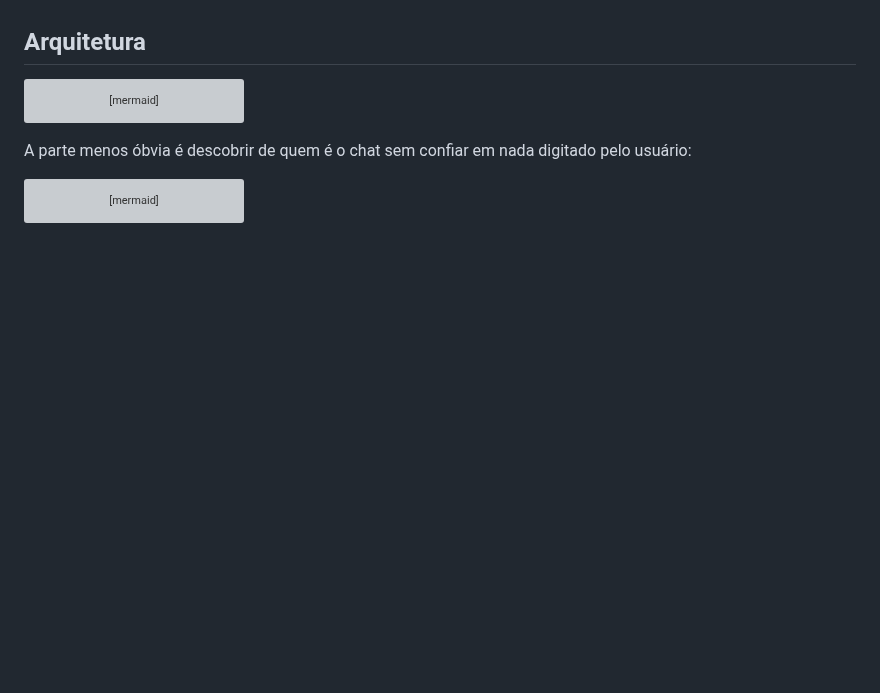
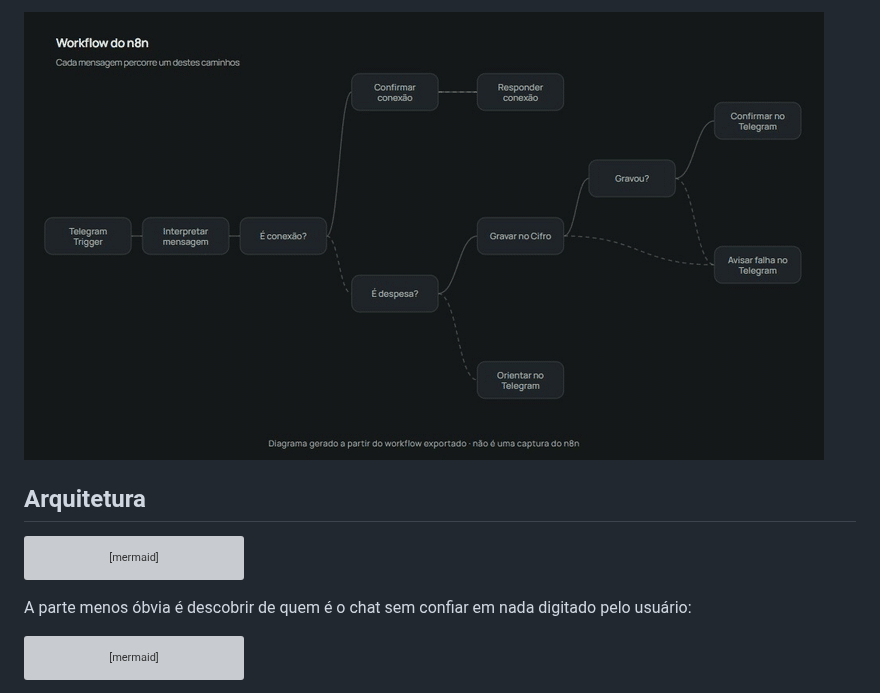
Before and after one commit to Rafaelgs2/N8n_Bot_Automation_Cifro_App, a Markdown page: README.md, the part around one of its changes. Drawn GitHub-style; pictures changed too: docs/media/workflow.gif (added); blank space fills up the shorter version; grey boxes are pictures that could not be loaded.

```diff
--- a/README.md
+++ b/README.md
@@ -18,3 +28,4 @@ Mande `almoço 32,50` para um bot e a despesa entra na conta certa do usuário,
+![Diagrama animado do workflow do n8n](docs/media/workflow.gif)
 
 ## Arquitetura
 
```
Also changed, not shown: other parts of README.md (+14 -4 lines), docs/media/README.md (+21 -14 lines), docs/media/conectar.gif (added), 5 other files.
